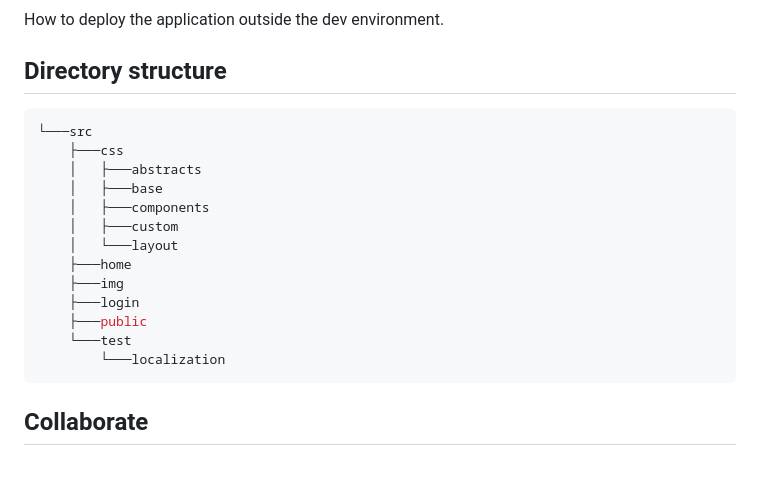
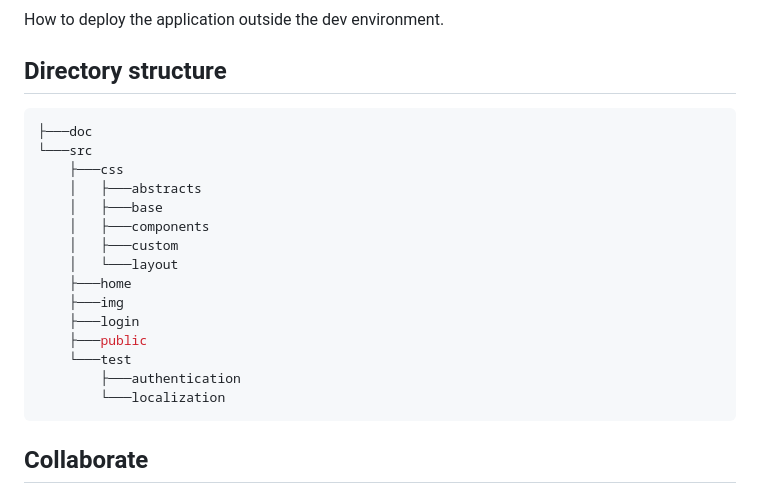
Before and after one commit to CPNV-ES/planes-store, a Markdown page: README.md, the part around the change. Drawn GitHub-style; blank space fills up the shorter version.

Commit message:
docs: redraw the directory structure

````diff
--- a/README.md
+++ b/README.md
@@ -68,6 +68,7 @@ How to deploy the application outside the dev environment.
 ## Directory structure
 
 ```shell
+├───doc
 └───src
     ├───css
     │   ├───abstracts
@@ -80,6 +81,7 @@ How to deploy the application outside the dev environment.
     ├───login
     ├───public
     └───test
+        ├───authentication
         └───localization
 ```
 
````
